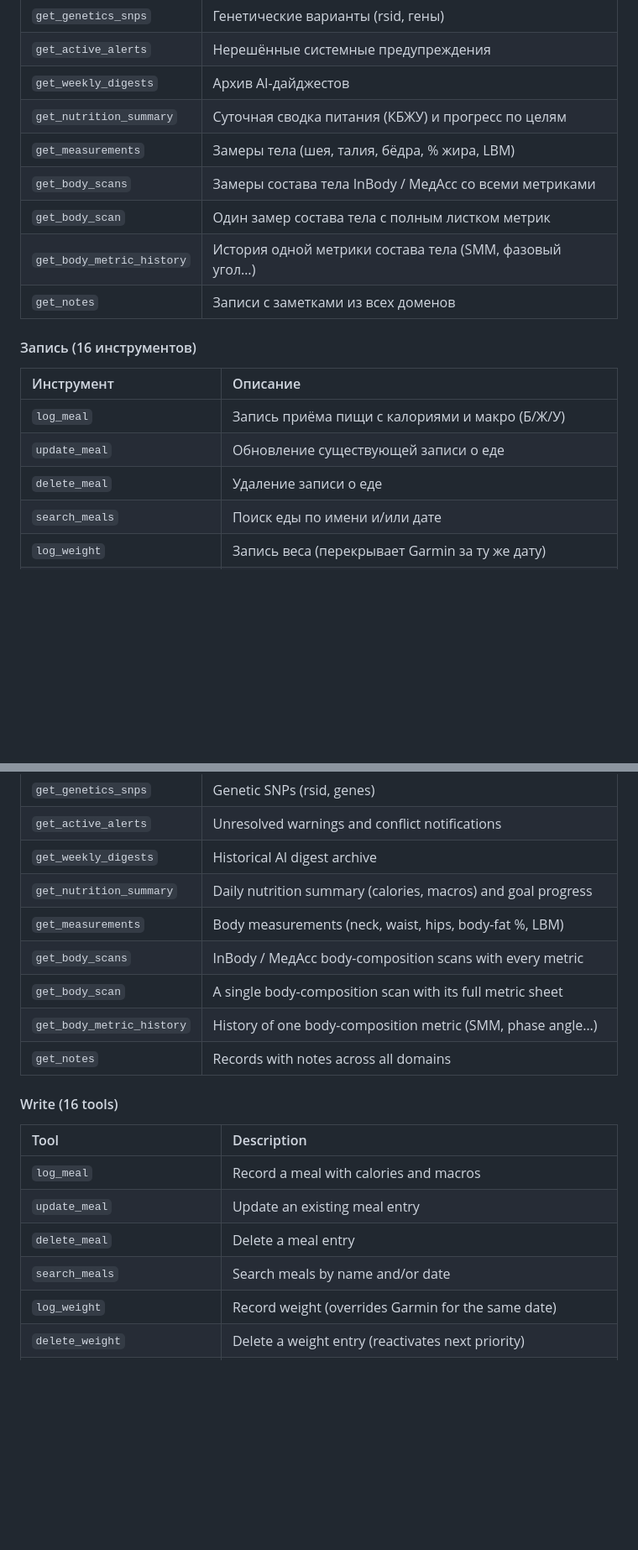
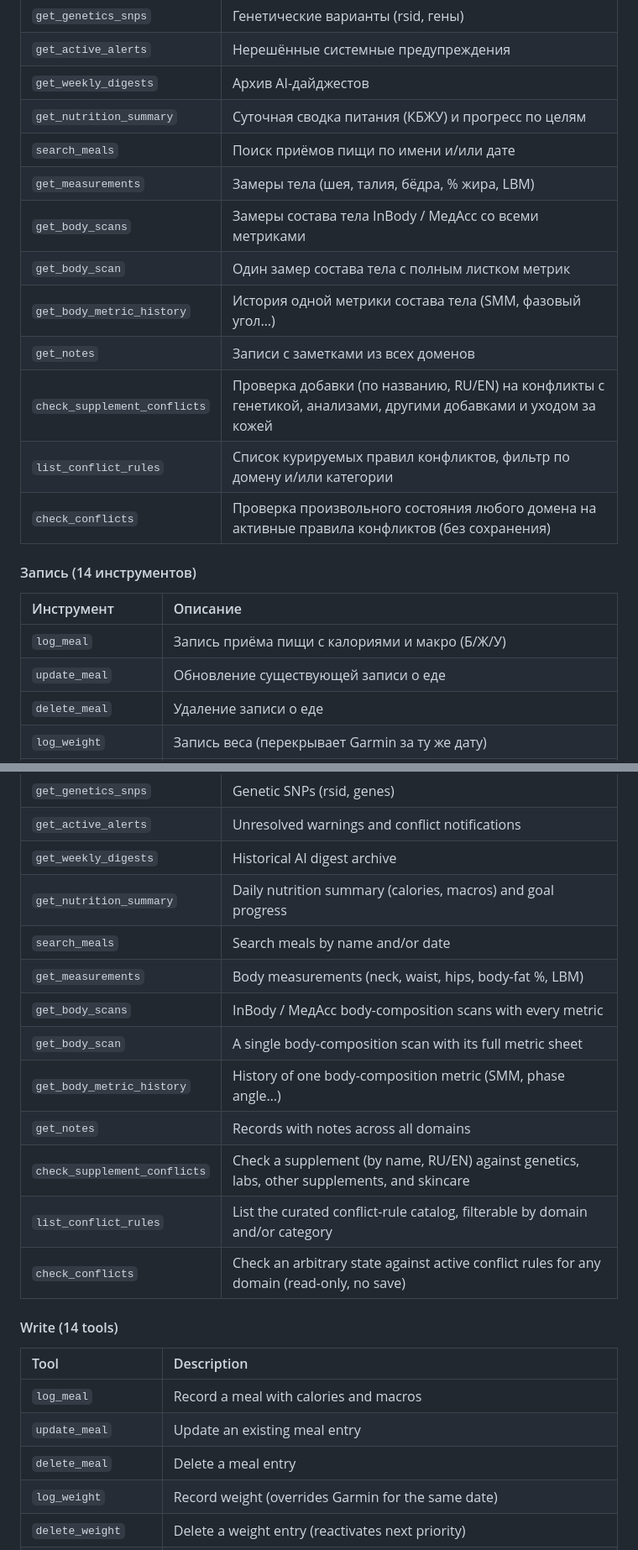
Before and after one commit to ilodezis/vitals, a Markdown page: README.md, 2 parts joined by grey strips. Shown at 84% size. Drawn GitHub-style; blank space fills up the shorter version.

```diff
--- a/README.md
+++ b/README.md
@@ -322,20 +323,23 @@ graph TD
 | `get_active_alerts` | Нерешённые системные предупреждения |
 | `get_weekly_digests` | Архив AI-дайджестов |
 | `get_nutrition_summary` | Суточная сводка питания (КБЖУ) и прогресс по целям |
+| `search_meals` | Поиск приёмов пищи по имени и/или дате |
 | `get_measurements` | Замеры тела (шея, талия, бёдра, % жира, LBM) |
 | `get_body_scans` | Замеры состава тела InBody / МедАсс со всеми метриками |
 | `get_body_scan` | Один замер состава тела с полным листком метрик |
 | `get_body_metric_history` | История одной метрики состава тела (SMM, фазовый угол…) |
 | `get_notes` | Записи с заметками из всех доменов |
+| `check_supplement_conflicts` | Проверка добавки (по названию, RU/EN) на конфликты с генетикой, анализами, другими добавками и уходом за кожей |
+| `list_conflict_rules` | Список курируемых правил конфликтов, фильтр по домену и/или категории |
+| `check_conflicts` | Проверка произвольного состояния любого домена на активные правила конфликтов (без сохранения) |
 
-#### Запись (16 инструментов)
+#### Запись (14 инструментов)
 
 | Инструмент | Описание |
 | :--- | :--- |
 | `log_meal` | Запись приёма пищи с калориями и макро (Б/Ж/У) |
 | `update_meal` | Обновление существующей записи о еде |
 | `delete_meal` | Удаление записи о еде |
-| `search_meals` | Поиск еды по имени и/или дате |
 | `log_weight` | Запись веса (перекрывает Garmin за ту же дату) |
 | `delete_weight` | Удаление записи веса (реактивация следующей по приоритету) |
 | `log_glp1` | Запись инъекции GLP-1 (препарат, доза, место) |
@@ -978,20 +982,23 @@ Built-in [FastMCP](https://github.com/jlowin/fastmcp) server at `/mcp` (SSE tran
 | `get_active_alerts` | Unresolved warnings and conflict notifications |
 | `get_weekly_digests` | Historical AI digest archive |
 | `get_nutrition_summary` | Daily nutrition summary (calories, macros) and goal progress |
+| `search_meals` | Search meals by name and/or date |
 | `get_measurements` | Body measurements (neck, waist, hips, body-fat %, LBM) |
 | `get_body_scans` | InBody / МедАсс body-composition scans with every metric |
 | `get_body_scan` | A single body-composition scan with its full metric sheet |
 | `get_body_metric_history` | History of one body-composition metric (SMM, phase angle…) |
 | `get_notes` | Records with notes across all domains |
+| `check_supplement_conflicts` | Check a supplement (by name, RU/EN) against genetics, labs, other supplements, and skincare |
+| `list_conflict_rules` | List the curated conflict-rule catalog, filterable by domain and/or category |
+| `check_conflicts` | Check an arbitrary state against active conflict rules for any domain (read-only, no save) |
 
-#### Write (16 tools)
+#### Write (14 tools)
 
 | Tool | Description |
 | :--- | :--- |
 | `log_meal` | Record a meal with calories and macros |
 | `update_meal` | Update an existing meal entry |
 | `delete_meal` | Delete a meal entry |
-| `search_meals` | Search meals by name and/or date |
 | `log_weight` | Record weight (overrides Garmin for the same date) |
 | `delete_weight` | Delete a weight entry (reactivates next priority) |
 | `log_glp1` | Record a GLP-1 injection (drug, dose, site) |
```
Also changed, not shown: other parts of README.md (+27 -27 lines).
